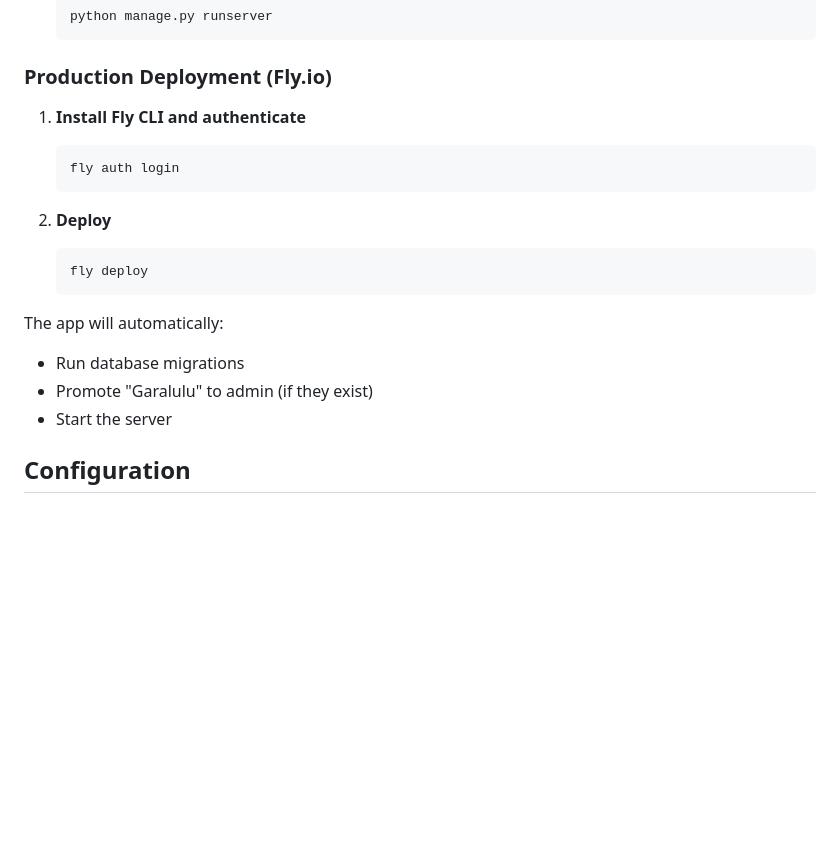
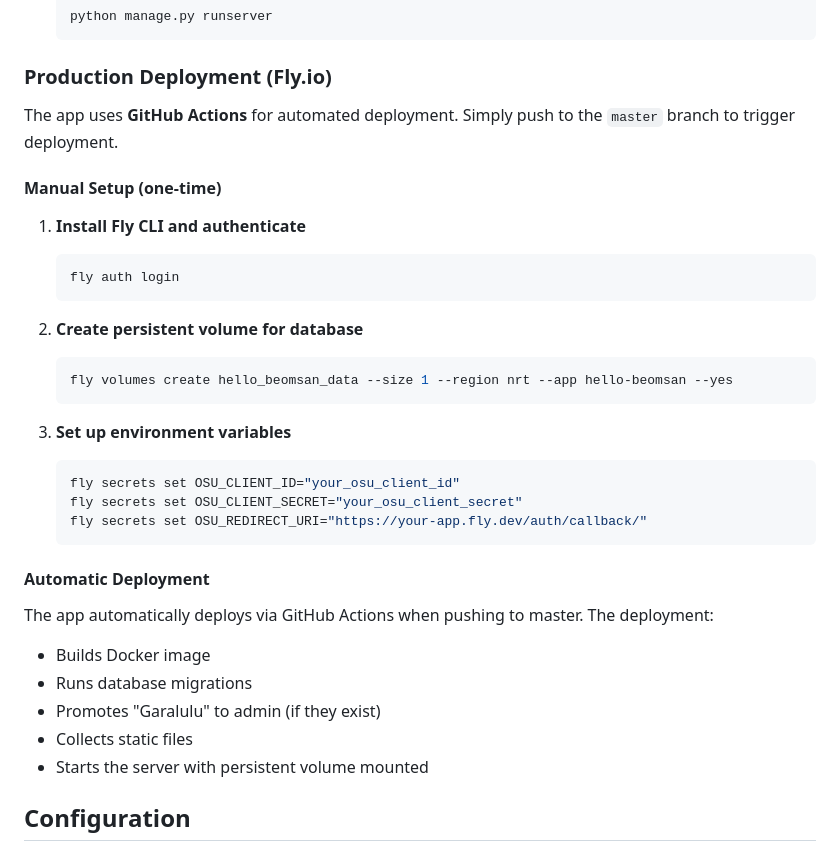
Before and after one commit to Garalulu/hello-beomsan, a Markdown page: README.md, the part around one of its changes. GitHub-like rendering; blank space fills up the shorter version.

````diff
--- a/README.md
+++ b/README.md
@@ -60,20 +68,35 @@ A Django web application for song tournament voting system inspired by piku.co.k
 
 ### Production Deployment (Fly.io)
 
+The app uses **GitHub Actions** for automated deployment. Simply push to the `master` branch to trigger deployment.
+
+#### Manual Setup (one-time)
+
 1. **Install Fly CLI and authenticate**
    ```bash
    fly auth login
    ```
 
-2. **Deploy**
+2. **Create persistent volume for database**
    ```bash
-   fly deploy
+   fly volumes create hello_beomsan_data --size 1 --region nrt --app hello-beomsan --yes
    ```
 
-The app will automatically:
-- Run database migrations
-- Promote "Garalulu" to admin (if they exist)
-- Start the server
+3. **Set up environment variables**
+   ```bash
+   fly secrets set OSU_CLIENT_ID="your_osu_client_id"
+   fly secrets set OSU_CLIENT_SECRET="your_osu_client_secret"
+   fly secrets set OSU_REDIRECT_URI="https://your-app.fly.dev/auth/callback/"
+   ```
+
+#### Automatic Deployment
+
+The app automatically deploys via GitHub Actions when pushing to master. The deployment:
+- Builds Docker image
+- Runs database migrations
+- Promotes "Garalulu" to admin (if they exist)
+- Collects static files
+- Starts the server with persistent volume mounted
 
 ## Configuration
 
````
Also changed, not shown: other parts of README.md (+34 -7 lines).
